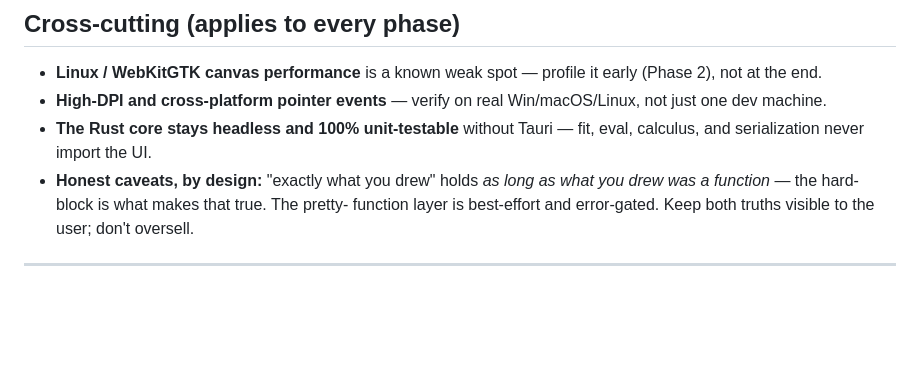
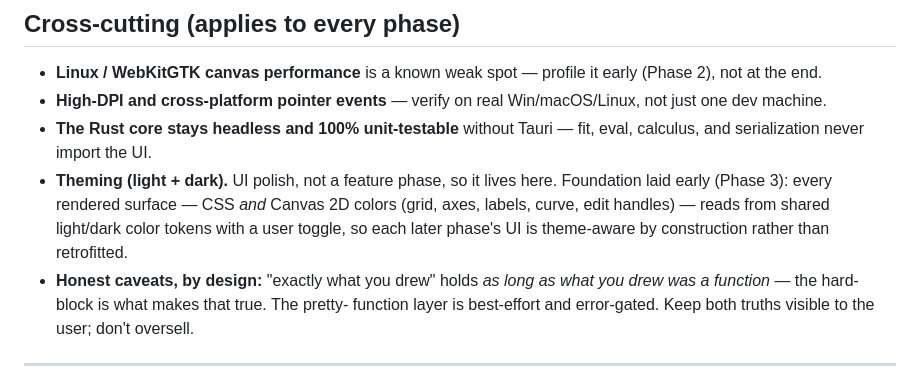
Before and after one commit to vitorwilson/unplot, a Markdown page: docs/PLAN.md, the part around the change. Drawn GitHub-style; blank space fills up the shorter version.

Commit message:
docs: add light/dark theming as a cross-cutting concern
Per discussion: theming is UI polish, not a feature phase. Foundation laid
early (Phase 3) so every rendered surface reads shared color tokens and later
UI is theme-aware by construction.

```diff
--- a/docs/PLAN.md
+++ b/docs/PLAN.md
@@ -266,6 +266,11 @@ platforms.
   not just one dev machine.
 - **The Rust core stays headless and 100% unit-testable** without Tauri —
   fit, eval, calculus, and serialization never import the UI.
+- **Theming (light + dark).** UI polish, not a feature phase, so it lives here.
+  Foundation laid early (Phase 3): every rendered surface — CSS *and* Canvas 2D
+  colors (grid, axes, labels, curve, edit handles) — reads from shared light/dark
+  color tokens with a user toggle, so each later phase's UI is theme-aware by
+  construction rather than retrofitted.
 - **Honest caveats, by design:** "exactly what you drew" holds *as long as what
   you drew was a function* — the hard-block is what makes that true. The pretty-
   function layer is best-effort and error-gated. Keep both truths visible to the
```
